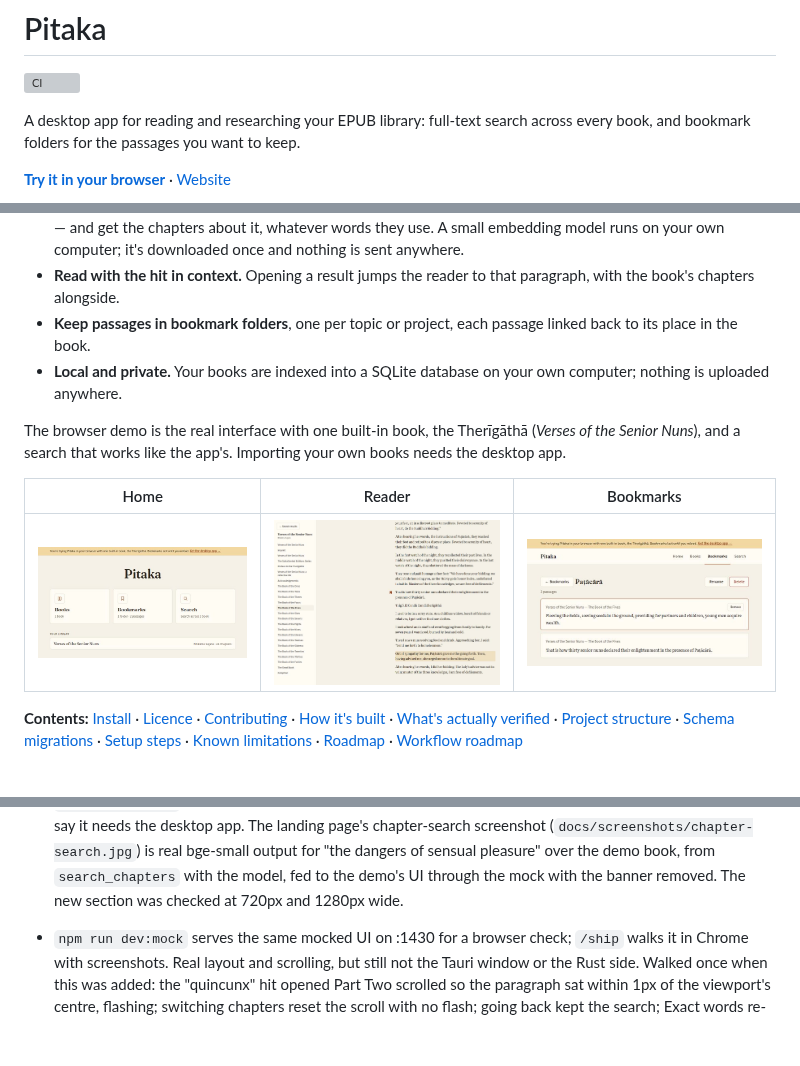
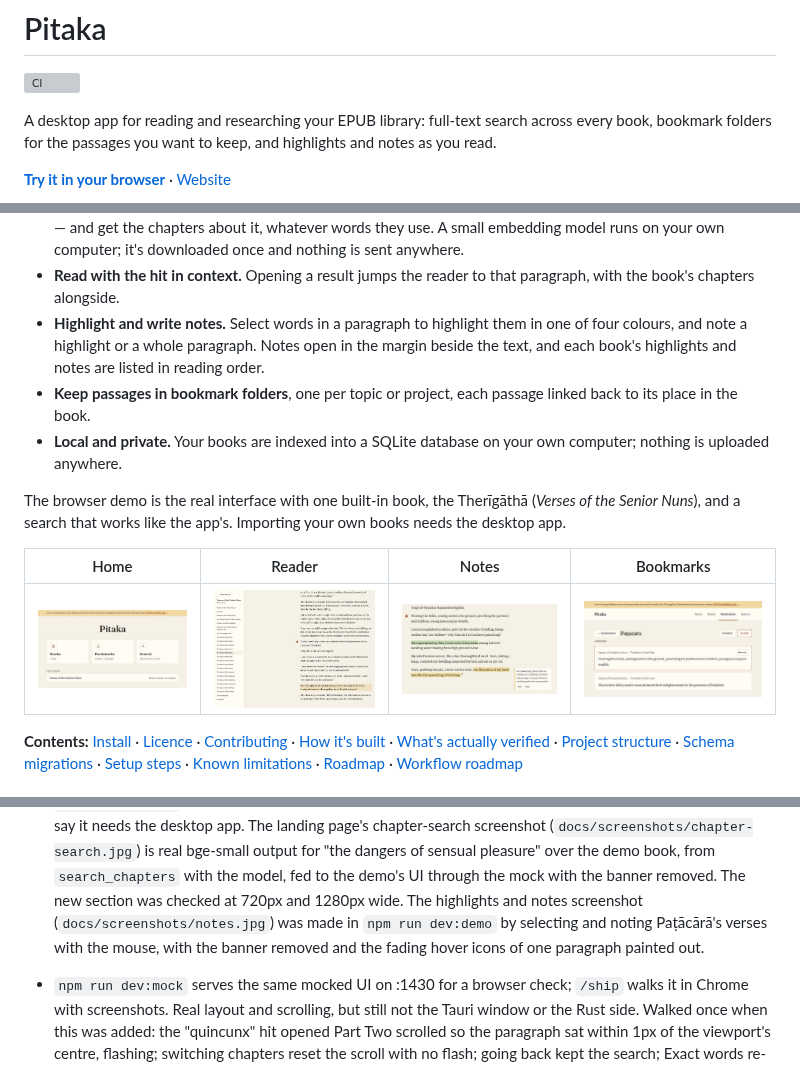
Before and after one commit to mstyles/pitaka, a Markdown page: README.md, 3 parts joined by grey strips. Drawn GitHub-style; pictures changed too: docs/screenshots/notes.jpg (added); blank space fills up the shorter version; grey boxes are pictures that could not be loaded.

```diff
--- a/README.md
+++ b/README.md
@@ -3,8 +3,8 @@
 [![CI](https://github.com/mstyles/pitaka/actions/workflows/ci.yml/badge.svg)](https://github.com/mstyles/pitaka/actions/workflows/ci.yml)
 
 A desktop app for reading and researching your EPUB library: full-text
-search across every book, and bookmark folders for the passages you want
-to keep.
+search across every book, bookmark folders for the passages you want
+to keep, and highlights and notes as you read.
 
 **[Try it in your browser](https://mstyles.github.io/pitaka/demo/)** ·
 [Website](https://mstyles.github.io/pitaka/)
@@ -24,6 +24,10 @@ to keep.
   sent anywhere.
 - **Read with the hit in context.** Opening a result jumps the reader to
   that paragraph, with the book's chapters alongside.
+- **Highlight and write notes.** Select words in a paragraph to
+  highlight them in one of four colours, and note a highlight or a whole
+  paragraph. Notes open in the margin beside the text, and each book's
+  highlights and notes are listed in reading order.
 - **Keep passages in bookmark folders**, one per topic or project, each
   passage linked back to its place in the book.
 - **Local and private.** Your books are indexed into a SQLite database on
@@ -33,9 +37,9 @@ The browser demo is the real interface with one built-in book, the
 Therīgāthā (*Verses of the Senior Nuns*), and a search that works like
 the app's. Importing your own books needs the desktop app.
 
-| Home | Reader | Bookmarks |
-| --- | --- | --- |
-| ![Home screen](docs/screenshots/home.jpg) | ![Reader with a highlighted search hit](docs/screenshots/reader.jpg) | ![A bookmark folder](docs/screenshots/bookmarks.jpg) |
+| Home | Reader | Notes | Bookmarks |
+| --- | --- | --- | --- |
+| ![Home screen](docs/screenshots/home.jpg) | ![Reader with a highlighted search hit](docs/screenshots/reader.jpg) | ![Highlighted verses with a note in the margin](docs/screenshots/notes.jpg) | ![A bookmark folder](docs/screenshots/bookmarks.jpg) |
 
 **Contents:** [Install](#install) · [Licence](#licence) ·
 [Contributing](#contributing) · [How it's built](#how-its-built) ·
@@ -400,7 +404,10 @@ members, sharing one `Cargo.lock`/`target/`.
   "the dangers of sensual pleasure" over the demo book, from
   `search_chapters` with the model, fed to the demo's UI through the mock
   with the banner removed. The new section was checked at 720px and
-  1280px wide.
+  1280px wide. The highlights and notes screenshot
+  (`docs/screenshots/notes.jpg`) was made in `npm run dev:demo` by
+  selecting and noting Paṭācārā's verses with the mouse, with the banner
+  removed and the fading hover icons of one paragraph painted out.
 - `npm run dev:mock` serves the same mocked UI on :1430 for a browser
   check; `/ship` walks it in Chrome with screenshots. Real layout and
   scrolling, but still not the Tauri window or the Rust side. Walked
```
Also changed, not shown: 2 other files.
